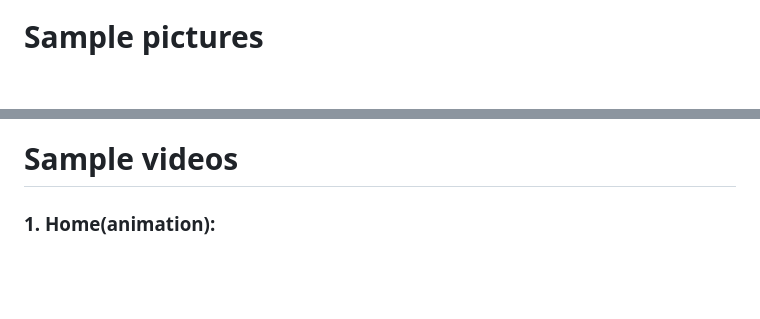
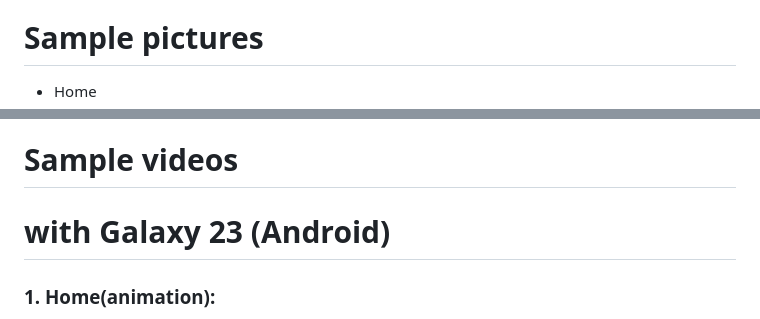
Before and after one commit to johnpark144/MYabc_project--ReactNative, a Markdown page: README.md, 2 parts joined by grey strips. Rendered like a GitHub page; blank space fills up the shorter version.

```diff
--- a/README.md
+++ b/README.md
@@ -56,4 +56,5 @@
 
 # Sample pictures
 
+- Home
 - Memorize
@@ -69,4 +65,5 @@
 
 # Sample videos
+# with Galaxy 23 (Android)
 
 <h3> 1. Home(animation): </h3>
```
Also changed, not shown: other parts of README.md (+3 -14 lines).
